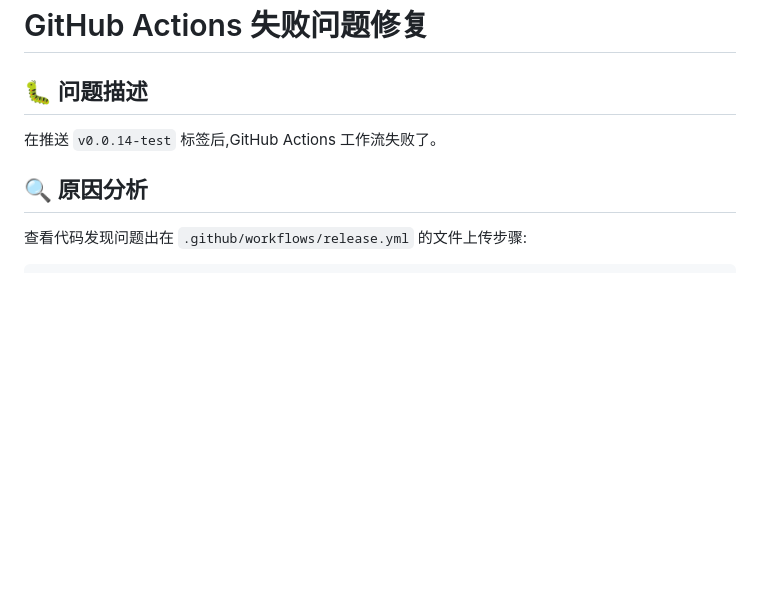
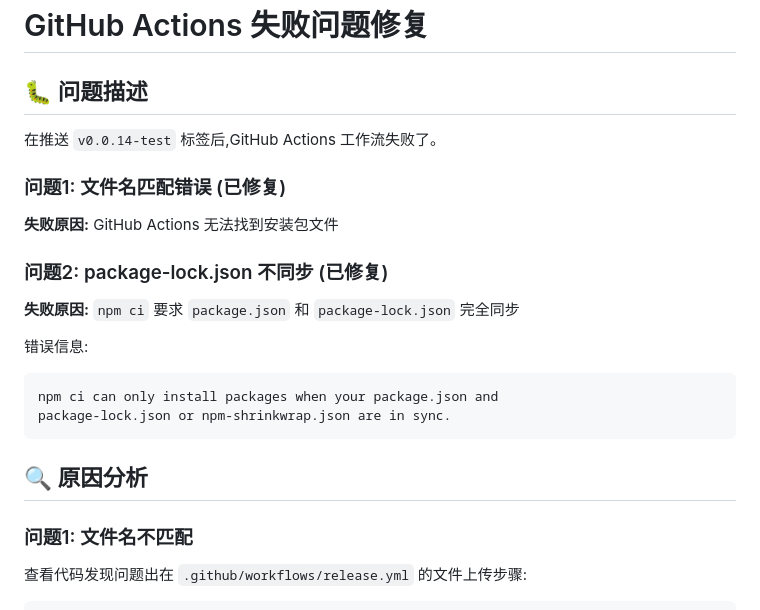
Before and after one commit to shileima/opencowork, a Markdown page: docs/AUTO_UPDATE_TROUBLESHOOTING.md, the part around one of its changes. GitHub-like rendering; blank space fills up the shorter version.

````diff
--- a/docs/AUTO_UPDATE_TROUBLESHOOTING.md
+++ b/docs/AUTO_UPDATE_TROUBLESHOOTING.md
@@ -4,7 +4,23 @@
 
 在推送 `v0.0.14-test` 标签后,GitHub Actions 工作流失败了。
 
+### 问题1: 文件名匹配错误 (已修复)
+
+**失败原因:** GitHub Actions 无法找到安装包文件
+
+### 问题2: package-lock.json 不同步 (已修复)
+
+**失败原因:** `npm ci` 要求 `package.json` 和 `package-lock.json` 完全同步
+
+错误信息:
+```
+npm ci can only install packages when your package.json and
+package-lock.json or npm-shrinkwrap.json are in sync.
+```
+
 ## 🔍 原因分析
+
+### 问题1: 文件名不匹配
 
 查看代码发现问题出在 `.github/workflows/release.yml` 的文件上传步骤:
 
````
Also changed, not shown: other parts of docs/AUTO_UPDATE_TROUBLESHOOTING.md (+35 -1 lines).
